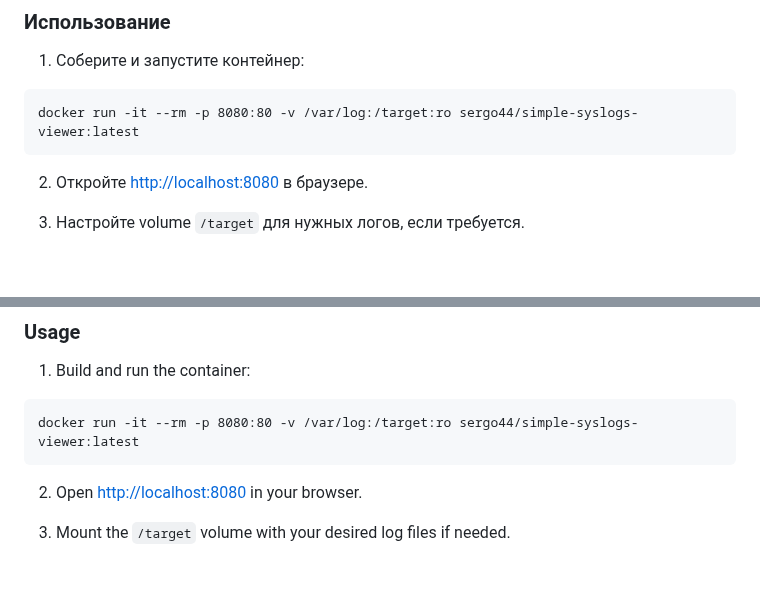
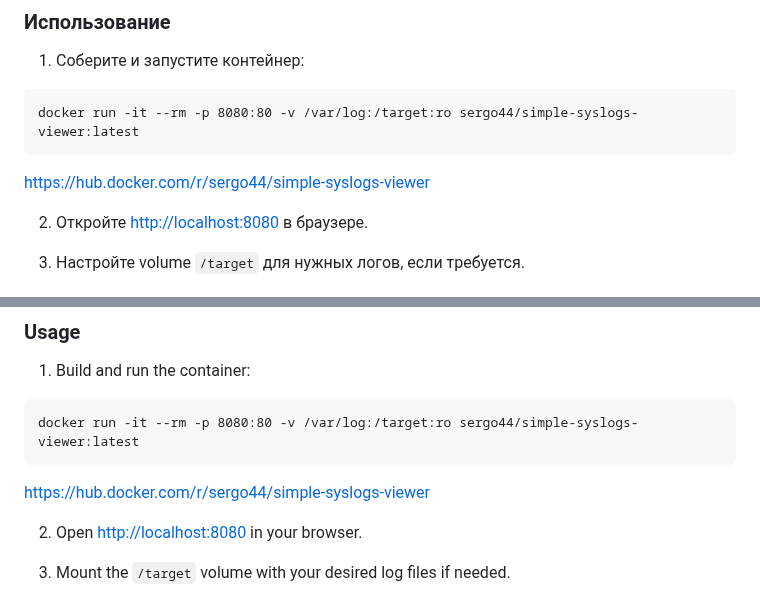
Before and after one commit to sergo44/simple-syslogs-viewer, a Markdown page: README.md, 2 parts joined by grey strips. Drawn GitHub-style; blank space fills up the shorter version.

````diff
--- a/README.md
+++ b/README.md
@@ -11,6 +11,8 @@
 ```
 docker run -it --rm -p 8080:80 -v /var/log:/target:ro sergo44/simple-syslogs-viewer:latest
 ```
+
+[https://hub.docker.com/r/sergo44/simple-syslogs-viewer](https://hub.docker.com/r/sergo44/simple-syslogs-viewer)
 
 2. Откройте [http://localhost:8080](http://localhost:8080) в браузере.
 
@@ -64,6 +66,8 @@ Supports reading logs as root (e.g. `/var/log`) for analyzing system and applica
 docker run -it --rm -p 8080:80 -v /var/log:/target:ro sergo44/simple-syslogs-viewer:latest
 ```
 
+[https://hub.docker.com/r/sergo44/simple-syslogs-viewer](https://hub.docker.com/r/sergo44/simple-syslogs-viewer)
+
 2. Open [http://localhost:8080](http://localhost:8080) in your browser.
 
 3. Mount the `/target` volume with your desired log files if needed.
````
